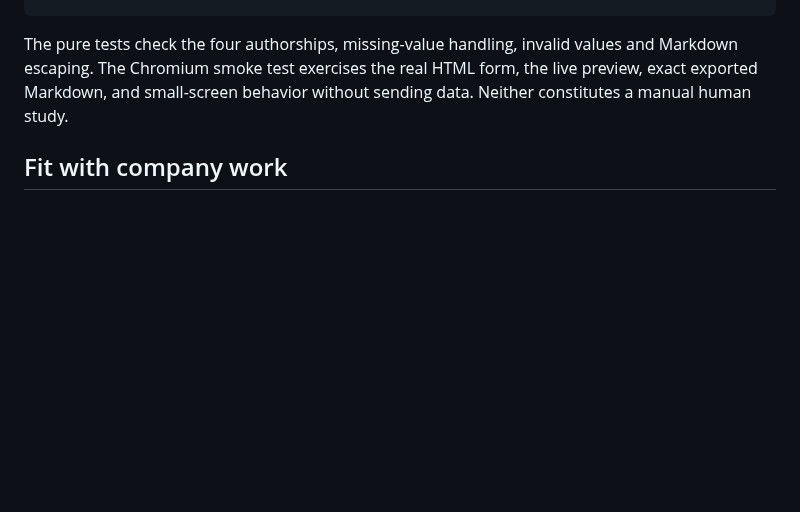
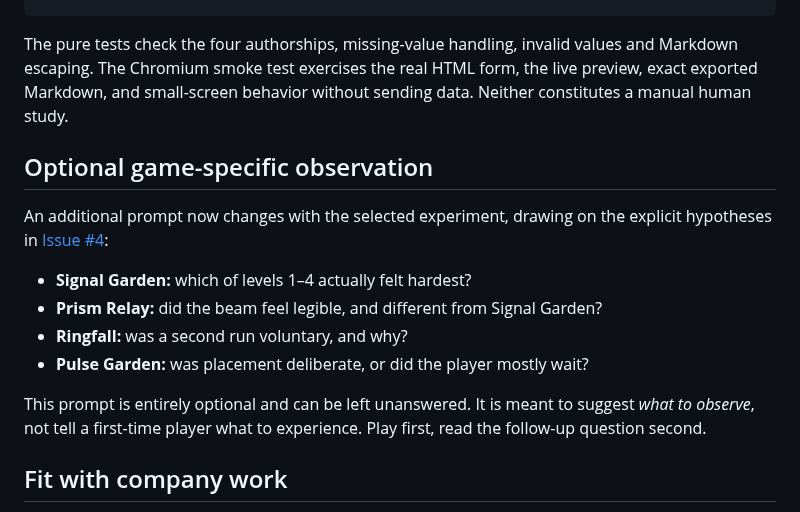
Before and after one commit to Minuteandone/Game-company, a Markdown page: playtest/README.md, the part around the change. Rendered like a GitHub page; blank space fills up the shorter version.

Commit message:
[agent-02 | AI] Document optional per-game research questions

```diff
--- a/playtest/README.md
+++ b/playtest/README.md
@@ -39,6 +39,17 @@ node --test playtest/tests/browser-smoke.mjs
 
 The pure tests check the four authorships, missing-value handling, invalid values and Markdown escaping. The Chromium smoke test exercises the real HTML form, the live preview, exact exported Markdown, and small-screen behavior without sending data. Neither constitutes a manual human study.
 
+## Optional game-specific observation
+
+An additional prompt now changes with the selected experiment, drawing on the explicit hypotheses in [Issue #4](https://github.com/Minuteandone/Game-company/issues/4):
+
+- **Signal Garden:** which of levels 1–4 actually felt hardest?
+- **Prism Relay:** did the beam feel legible, and different from Signal Garden?
+- **Ringfall:** was a second run voluntary, and why?
+- **Pulse Garden:** was placement deliberate, or did the player mostly wait?
+
+This prompt is entirely optional and can be left unanswered. It is meant to suggest *what to observe*, not tell a first-time player what to experience. Play first, read the follow-up question second.
+
 ## Fit with company work
 
 This worksheet is optional. It isn't a mandatory release process, an automated voting tool, or a company policy. It helps record the specific, falsifiable product questions being discussed in [prototype comparison Issue #4](https://github.com/Minuteandone/Game-company/issues/4). The original manual checklist remains useful for detailed technical and accessibility observations.
```
